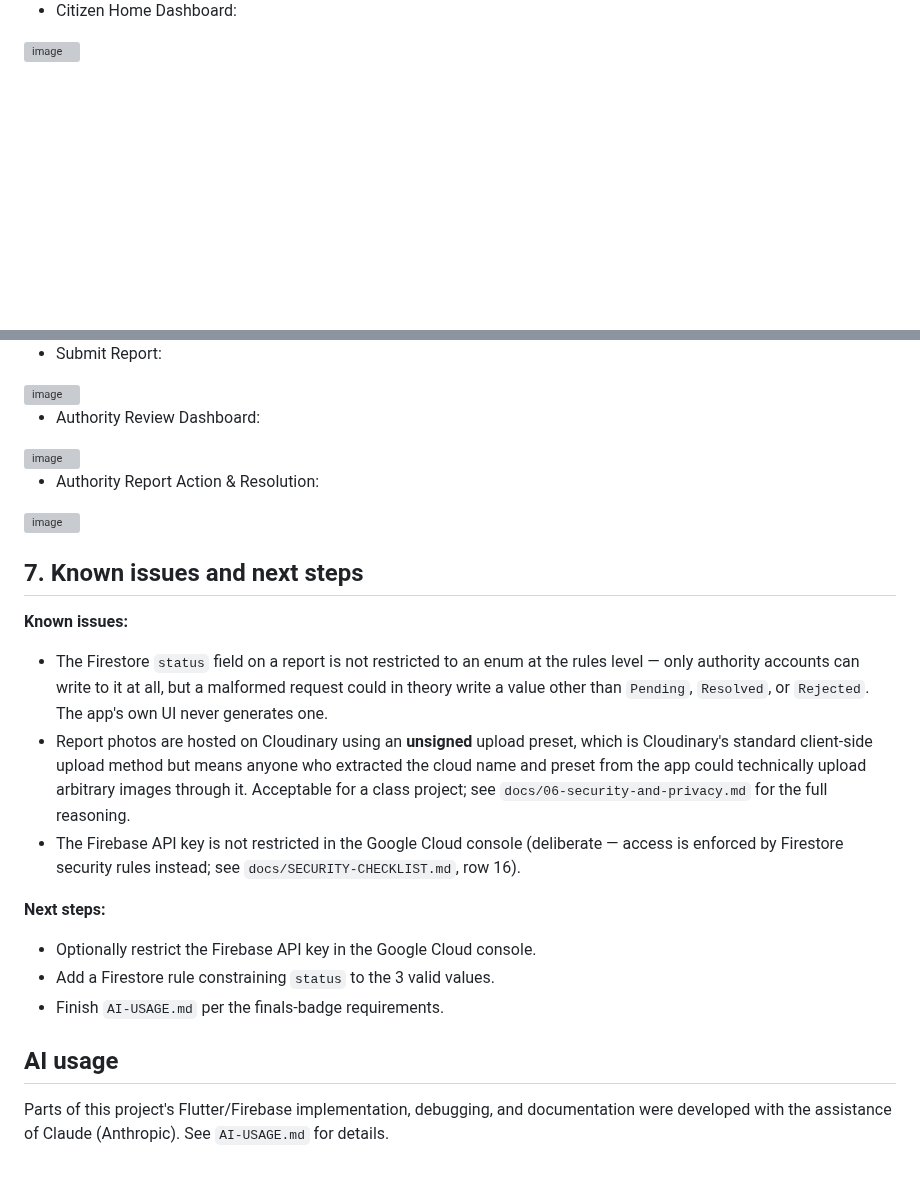
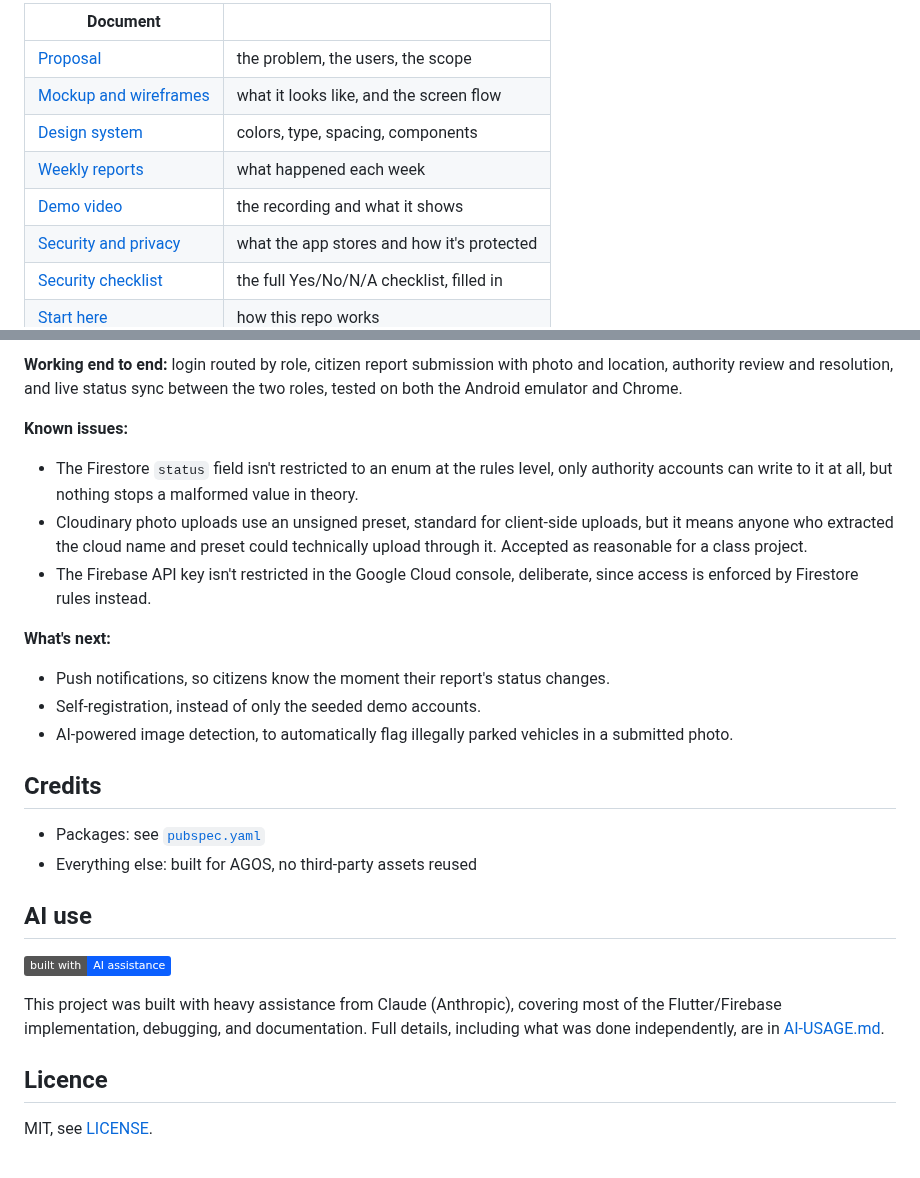
Before and after one commit to Siyanfr/Agos-App-Finals, a Markdown page: README.md, 2 parts joined by grey strips. Rendered like a GitHub page; badges without logos; blank space fills up the shorter version; grey boxes are pictures that could not be loaded.

Commit message:
Revise README with new demo and setup details
Updated README to include demo video and presentation slides, revised setup instructions, and clarified project features.

```diff
--- a/README.md
+++ b/README.md
@@ -135,4 +106,12 @@ lib/
 
-- Citizen Home Dashboard:
-<img width="456" height="1041" alt="image" src="https://github.com/user-attachments/assets/43161cdf-4916-492d-a7e2-afdbae514575" />
+| Document | |
+| --- | --- |
+| [Proposal](docs/01-proposal.md) | the problem, the users, the scope |
+| [Mockup and wireframes](docs/02-mockup.md) | what it looks like, and the screen flow |
+| [Design system](docs/03-design-system.md) | colors, type, spacing, components |
+| [Weekly reports](docs/04-weekly-reports.md) | what happened each week |
+| [Demo video](docs/05-demo-video.md) | the recording and what it shows |
+| [Security and privacy](docs/06-security-and-privacy.md) | what the app stores and how it's protected |
+| [Security checklist](docs/SECURITY-CHECKLIST.md) | the full Yes/No/N/A checklist, filled in |
+| [Start here](START-HERE.md) | how this repo works |
 
@@ -141,36 +119,39 @@ lib/
 
-- Submit Report:
-<img width="456" height="1041" alt="image" src="https://github.com/user-attachments/assets/53db65c6-3393-443c-b8b4-af0e86f6a328" />
-
-- Authority Review Dashboard:
-<img width="390" height="895" alt="image" src="https://github.com/user-attachments/assets/99fe19e9-d2ff-43b0-9c7f-9f8b9280b99f" />
-
-- Authority Report Action & Resolution:
-<img width="456" height="1041" alt="image" src="https://github.com/user-attachments/assets/d63d2fc3-0c97-4030-aacc-513d5a7af502" />
-
-## 7. Known issues and next steps
+**Working end to end:** login routed by role, citizen report submission with
+photo and location, authority review and resolution, and live status sync
+between the two roles, tested on both the Android emulator and Chrome.
 
 **Known issues:**
-- The Firestore `status` field on a report is not restricted to an enum at
-  the rules level — only authority accounts can write to it at all, but a
-  malformed request could in theory write a value other than `Pending`,
-  `Resolved`, or `Rejected`. The app's own UI never generates one.
-- Report photos are hosted on Cloudinary using an **unsigned** upload preset,
-  which is Cloudinary's standard client-side upload method but means anyone
-  who extracted the cloud name and preset from the app could technically
-  upload arbitrary images through it. Acceptable for a class project; see
-  `docs/06-security-and-privacy.md` for the full reasoning.
-- The Firebase API key is not restricted in the Google Cloud console
-  (deliberate — access is enforced by Firestore security rules instead; see
-  `docs/SECURITY-CHECKLIST.md`, row 16).
+- The Firestore `status` field isn't restricted to an enum at the rules
+  level, only authority accounts can write to it at all, but nothing stops a
+  malformed value in theory.
+- Cloudinary photo uploads use an unsigned preset, standard for client-side
+  uploads, but it means anyone who extracted the cloud name and preset could
+  technically upload through it. Accepted as reasonable for a class project.
+- The Firebase API key isn't restricted in the Google Cloud console,
+  deliberate, since access is enforced by Firestore rules instead.
 
-**Next steps:**
-- Optionally restrict the Firebase API key in the Google Cloud console.
-- Add a Firestore rule constraining `status` to the 3 valid values.
-- Finish `AI-USAGE.md` per the finals-badge requirements.
+**What's next:**
+- Push notifications, so citizens know the moment their report's status
+  changes.
+- Self-registration, instead of only the seeded demo accounts.
+- AI-powered image detection, to automatically flag illegally parked vehicles
+  in a submitted photo.
 
-## AI usage
+## Credits
 
-Parts of this project's Flutter/Firebase implementation, debugging, and
-documentation were developed with the assistance of Claude (Anthropic). See
-`AI-USAGE.md` for details.
+- Packages: see [`pubspec.yaml`](pubspec.yaml)
+- Everything else: built for AGOS, no third-party assets reused
+
+## AI use
+
+![Built with AI assistance](https://img.shields.io/badge/built%20with-AI%20assistance-0b5fff)
+
+This project was built with heavy assistance from Claude (Anthropic),
+covering most of the Flutter/Firebase implementation, debugging, and
+documentation. Full details, including what was done independently, are in
+[AI-USAGE.md](AI-USAGE.md).
+
+## Licence
+
+MIT, see [LICENSE](LICENSE).
```
Also changed, not shown: other parts of README.md (+77 -107 lines).
